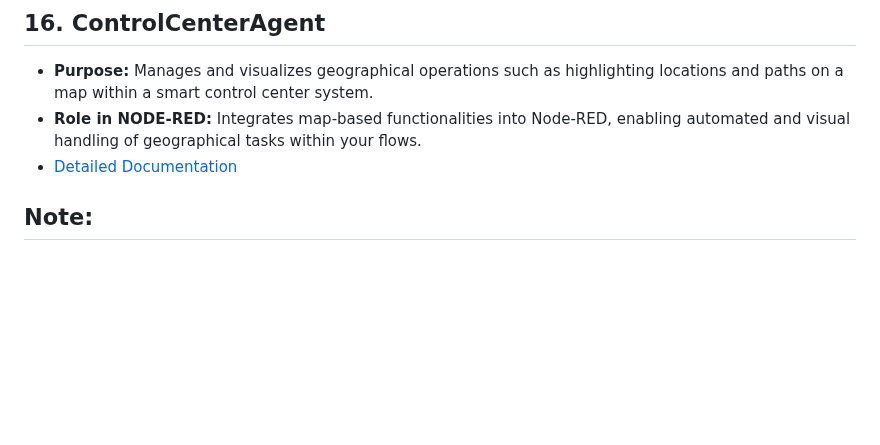
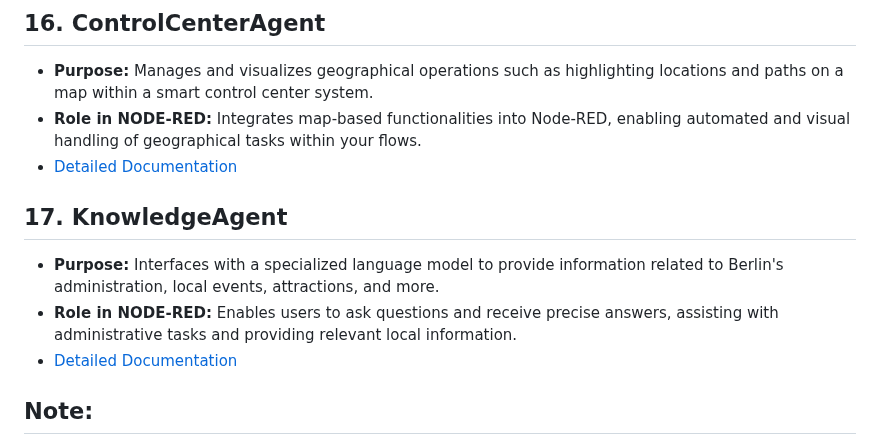
Before and after one commit to elifserra/opaca-node-red, a Markdown page: README.md, the part around the change. Rendered like a GitHub page; blank space fills up the shorter version.

Commit message:
update readme for knowledge agent

```diff
--- a/README.md
+++ b/README.md
@@ -90,6 +90,11 @@ The project is organized into multiple directories, each corresponding to a part
    - **Role in NODE-RED:** Integrates map-based functionalities into Node-RED, enabling automated and visual handling of geographical tasks within your flows.
    - [Detailed Documentation](./nodes/ControlCenterAgent-node/ControlCenterAgent.md)
 
+## 17. **KnowledgeAgent**
+   - **Purpose:** Interfaces with a specialized language model to provide information related to Berlin's administration, local events, attractions, and more.
+   - **Role in NODE-RED:** Enables users to ask questions and receive precise answers, assisting with administrative tasks and providing relevant local information.
+   - [Detailed Documentation](./nodes/KnowledgeAgent-node/KnowledgeAgent.md)
+
 
 ## Note:
    The last three opaca agents are created without writing code with the help of `NodeCreator` node. This info is just for showing power of `NodeCreator` node. In this way, user does not need to worry about writing code and creating custom nodes for opaca agents.
```
